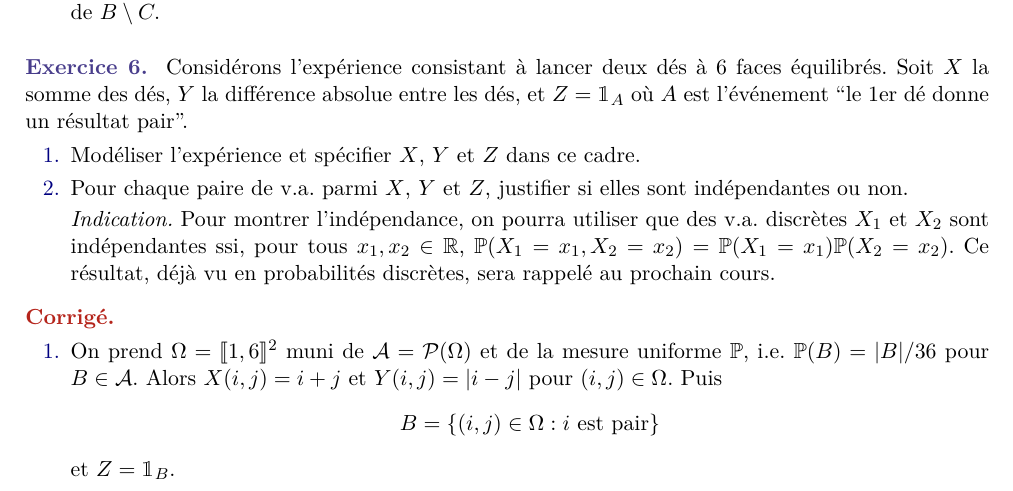
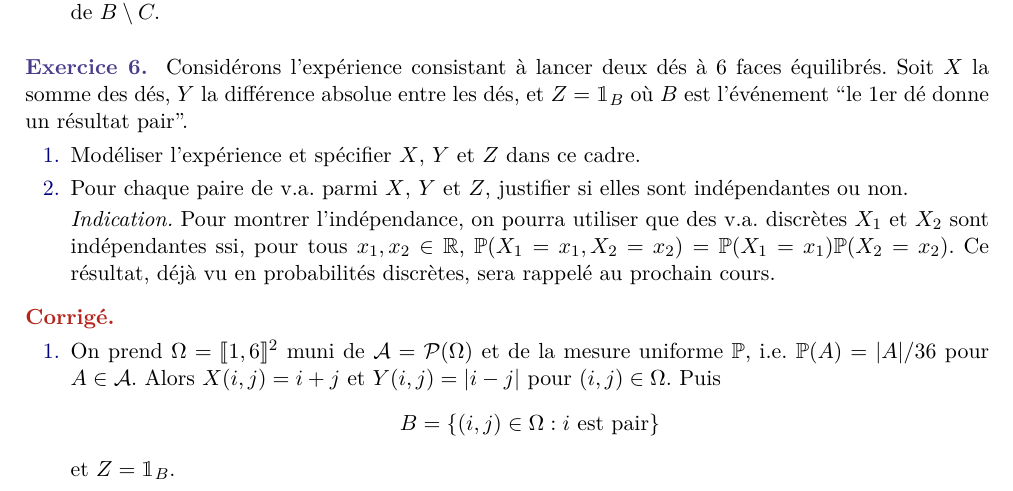
Before and after one commit to JingMatrix/KMAXPP03, a LaTeX document (TD4.tex): part of page 5 of 7, cut so that both start at the same text. Compiled offline with pdfLaTeX.

Commit message:
Fixer notion

```diff
--- a/TD4.tex
+++ b/TD4.tex
@@ -520,7 +520,7 @@ ce qui montre (i).
 
 \begin{exo}
 	Considérons l'expérience consistant à lancer deux dés à 6 faces équilibrés. Soit $X$ la somme des dés, $Y$ la différence absolue entre les dés,
-	et $Z = \1_A$ où $A$ est l'événement ``le 1er dé donne un résultat pair''.
+	et $Z = \1_B$ où $B$ est l'événement ``le 1er dé donne un résultat pair''.
 	\begin{enumerate}
 		\item Modéliser l'expérience et spécifier $X$, $Y$ et $Z$ dans ce cadre.
 		\item Pour chaque paire de v.a. parmi $X$, $Y$ et $Z$, justifier si elles sont indépendantes ou non.
@@ -531,7 +531,7 @@ ce qui montre (i).
 
 \begin{comment}
 \begin{enumerate}
-	\item On prend $\Omega = \llbracket 1,6 \rrbracket^2$ muni de $\cA = \cP(\Omega)$ et de la mesure uniforme $\P$, i.e. $\P(B) = \abs{B}/36$ pour $B \in \cA$.
+	\item On prend $\Omega = \llbracket 1,6 \rrbracket^2$ muni de $\cA = \cP(\Omega)$ et de la mesure uniforme $\P$, i.e. $\P(A) = \abs{A}/36$ pour $A \in \cA$.
 	Alors $X(i,j) = i+j$ et $Y(i,j) = \abs{i-j}$ pour $(i,j) \in \Omega$. Puis
 	\[
 		B = \{(i,j) \in \Omega : i \text{ est pair}\}
```
